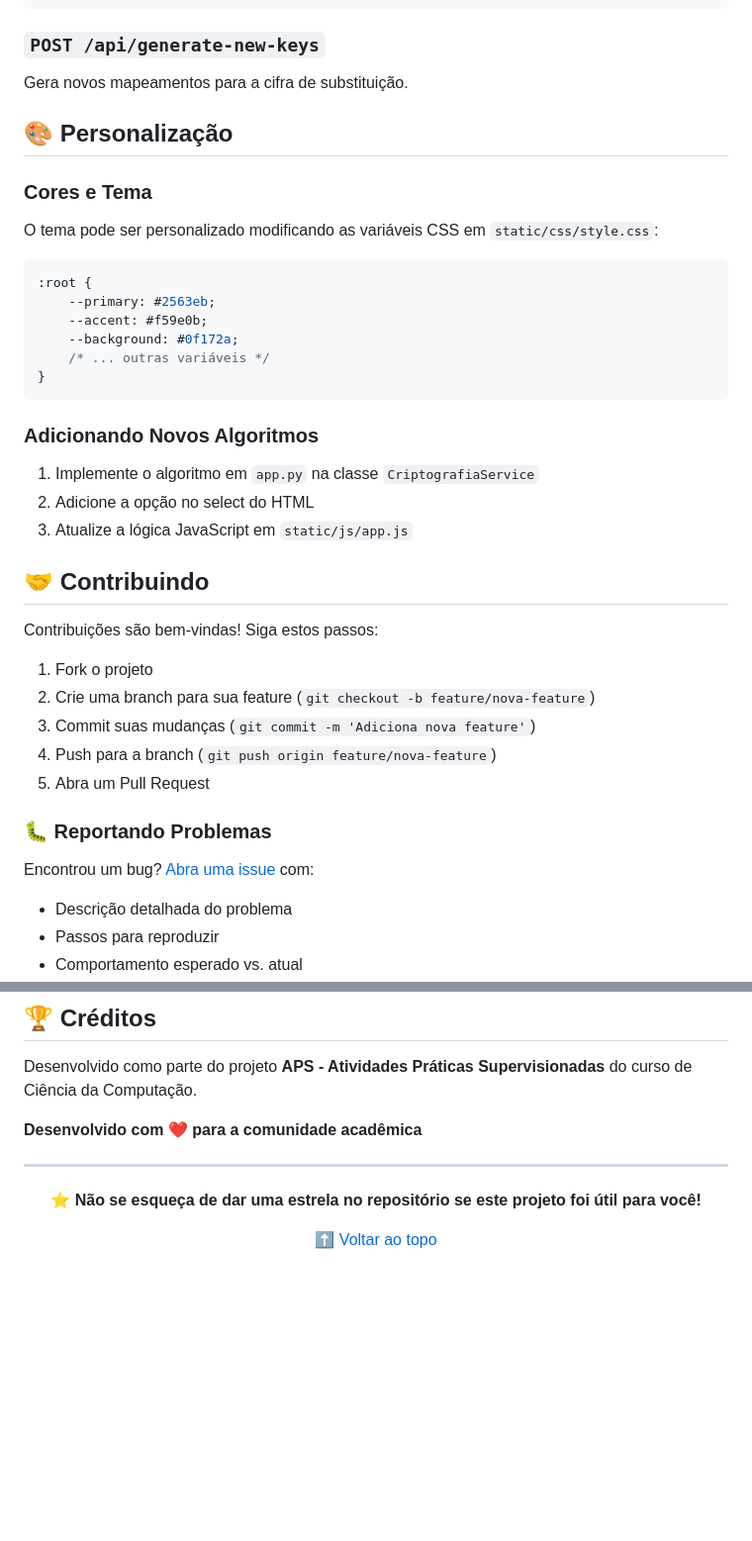
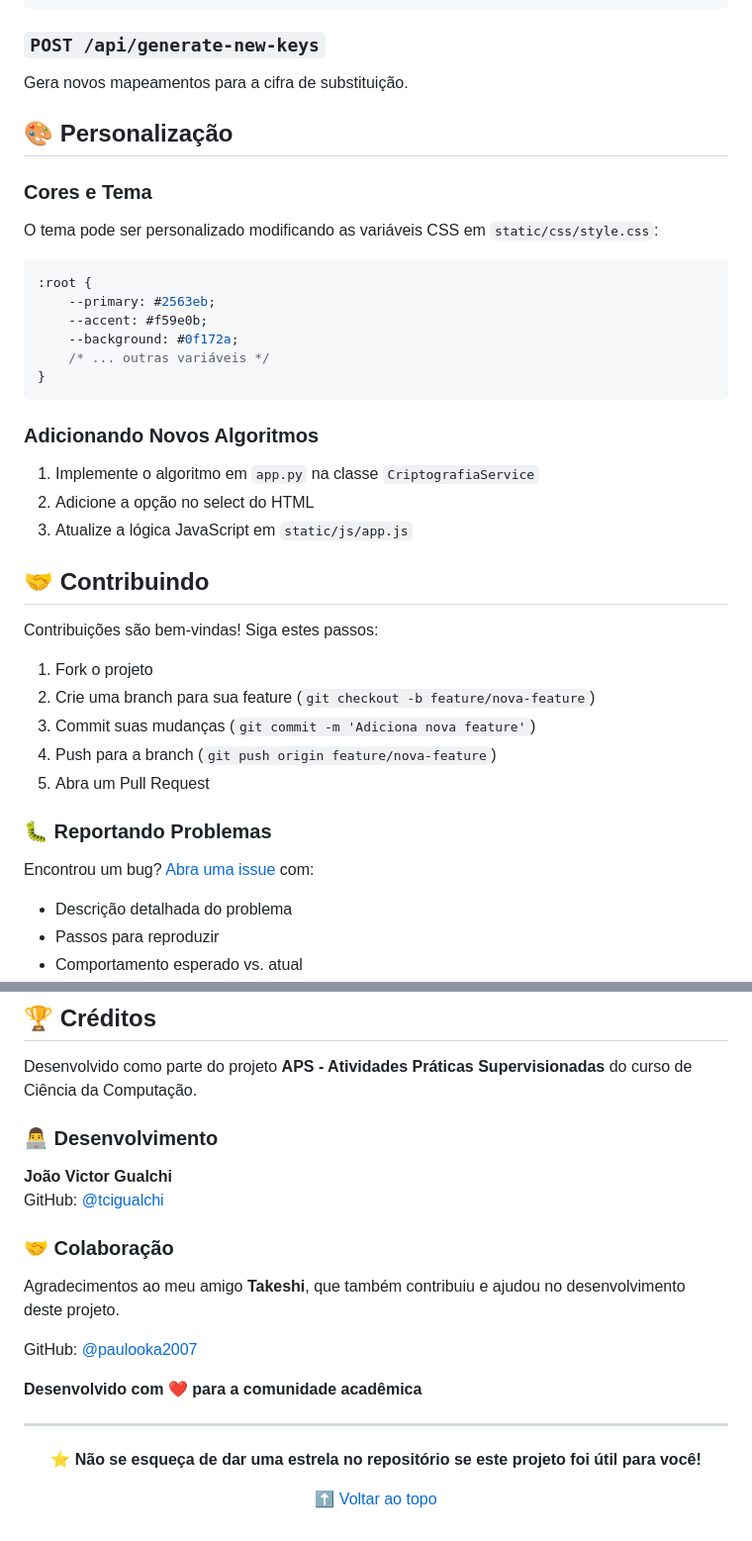
Before and after one commit to tcigualchi/CryptoFunction, a Markdown page: README.md, 2 parts joined by grey strips. Shown at 99% size. Drawn GitHub-style; blank space fills up the shorter version.

Commit message:
Fix formatting and spelling issues in README.md
Corrige erros de formatação e ortografia no README.md.

````diff
--- a/README.md
+++ b/README.md
@@ -175,11 +176,13 @@ Processa texto usando os algoritmos de criptografia.
 ```
 
 ### `POST /api/generate-new-keys`
+
 Gera novos mapeamentos para a cifra de substituição.
 
 ## 🎨 Personalização
 
 ### Cores e Tema
+
 O tema pode ser personalizado modificando as variáveis CSS em `static/css/style.css`:
 
 ```css
@@ -192,13 +195,14 @@ O tema pode ser personalizado modificando as variáveis CSS em `static/css/style
 ```
 
 ### Adicionando Novos Algoritmos
+
 1. Implemente o algoritmo em `app.py` na classe `CriptografiaService`
 2. Adicione a opção no select do HTML
 3. Atualize a lógica JavaScript em `static/js/app.js`
 
 ## 🤝 Contribuindo
 
-Contribuições são bem-vindas! Siga estos passos:
+Contribuições são bem-vindas! Siga estes passos:
 
 1. Fork o projeto
 2. Crie uma branch para sua feature (`git checkout -b feature/nova-feature`)
@@ -207,7 +211,9 @@ Contribuições são bem-vindas! Siga estos passos:
 5. Abra um Pull Request
 
 ### 🐛 Reportando Problemas
+
 Encontrou um bug? [Abra uma issue](https://github.com/tcigualchi/CryptoFunction/issues) com:
+
 - Descrição detalhada do problema
 - Passos para reproduzir
 - Comportamento esperado vs. atual
@@ -227,6 +233,17 @@ Este projeto está licenciado sob a MIT License - veja o arquivo [LICENSE](LICEN
 
 Desenvolvido como parte do projeto **APS - Atividades Práticas Supervisionadas** do curso de Ciência da Computação.
 
+### 👨‍💻 Desenvolvimento
+
+**João Victor Gualchi**
+GitHub: [@tcigualchi](https://github.com/tcigualchi)
+
+### 🤝 Colaboração
+
+Agradecimentos ao meu amigo **Takeshi**, que também contribuiu e ajudou no desenvolvimento deste projeto.
+
+GitHub: [@paulooka2007](https://github.com/paulooka2007)
+
 **Desenvolvido com ❤️ para a comunidade acadêmica**
 
 ---
````
Also changed, not shown: other parts of README.md (+10 -9 lines).
